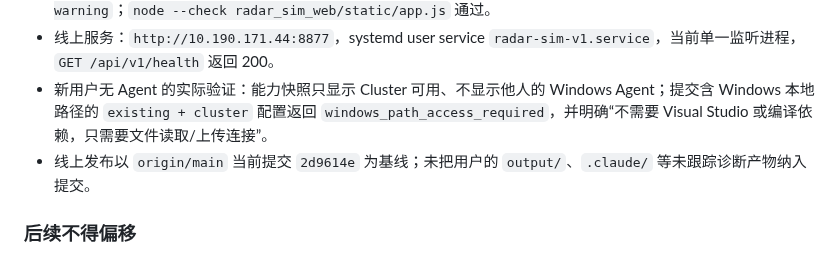
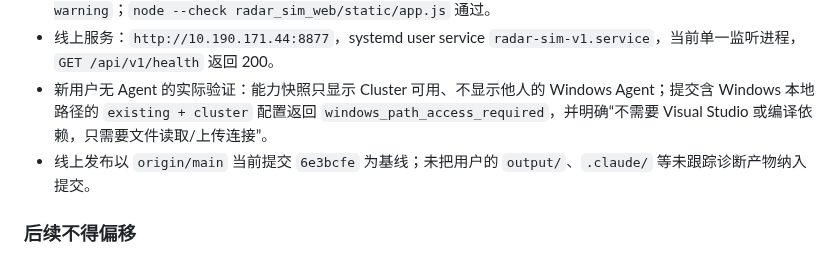
Before and after one commit to Bobs1121/radar-sim, a Markdown page: docs/handoff.md, the part around the change. Rendered like a GitHub page.

Commit message:
docs: record Windows agent and SDK handoff

```diff
--- a/docs/handoff.md
+++ b/docs/handoff.md
@@ -34,7 +34,7 @@ description: 项目现状、架构、已知问题和后续 TODO
 - 回归测试：`python -m pytest -q tests/test_api_v1_service.py tests/test_existing_selena_agent_resolution.py tests/test_api_v1_fastapi.py` → `82 passed, 1 warning`；`node --check radar_sim_web/static/app.js` 通过。
 - 线上服务：`http://10.190.171.44:8877`，systemd user service `radar-sim-v1.service`，当前单一监听进程，`GET /api/v1/health` 返回 200。
 - 新用户无 Agent 的实际验证：能力快照只显示 Cluster 可用、不显示他人的 Windows Agent；提交含 Windows 本地路径的 `existing + cluster` 配置返回 `windows_path_access_required`，并明确“不需要 Visual Studio 或编译依赖，只需要文件读取/上传连接”。
-- 线上发布以 `origin/main` 当前提交 `2d9614e` 为基线；未把用户的 `output/`、`.claude/` 等未跟踪诊断产物纳入提交。
+- 线上发布以 `origin/main` 当前提交 `6e3bcfe` 为基线；未把用户的 `output/`、`.claude/` 等未跟踪诊断产物纳入提交。
 
 ### 后续不得偏移
 
```
